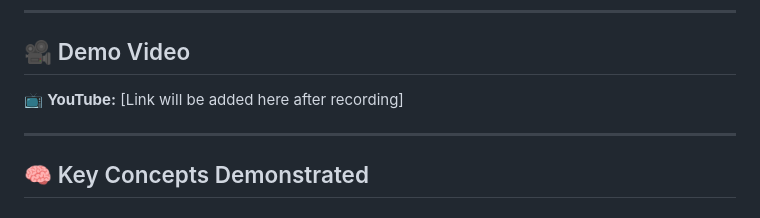
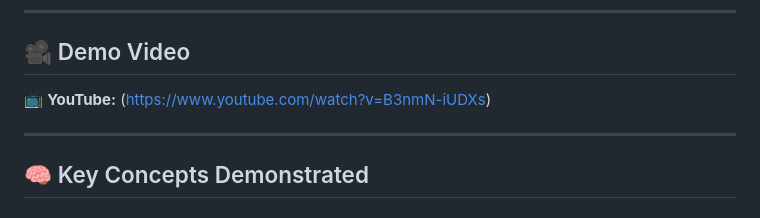
Before and after one commit to Pelino-Courses/progressive-capstone-project-devdynasty, a Markdown page: README.md, the part around the change. GitHub-like rendering.

Commit message:
docs: update README with demo video link

```diff
--- a/README.md
+++ b/README.md
@@ -121,7 +121,7 @@ dart run lib/part_b_demo.dart
 
 ## 🎥 Demo Video
 
-📺 **YouTube:** [Link will be added here after recording]
+📺 **YouTube:** (https://www.youtube.com/watch?v=B3nmN-iUDXs)
 
 ---
 
```
